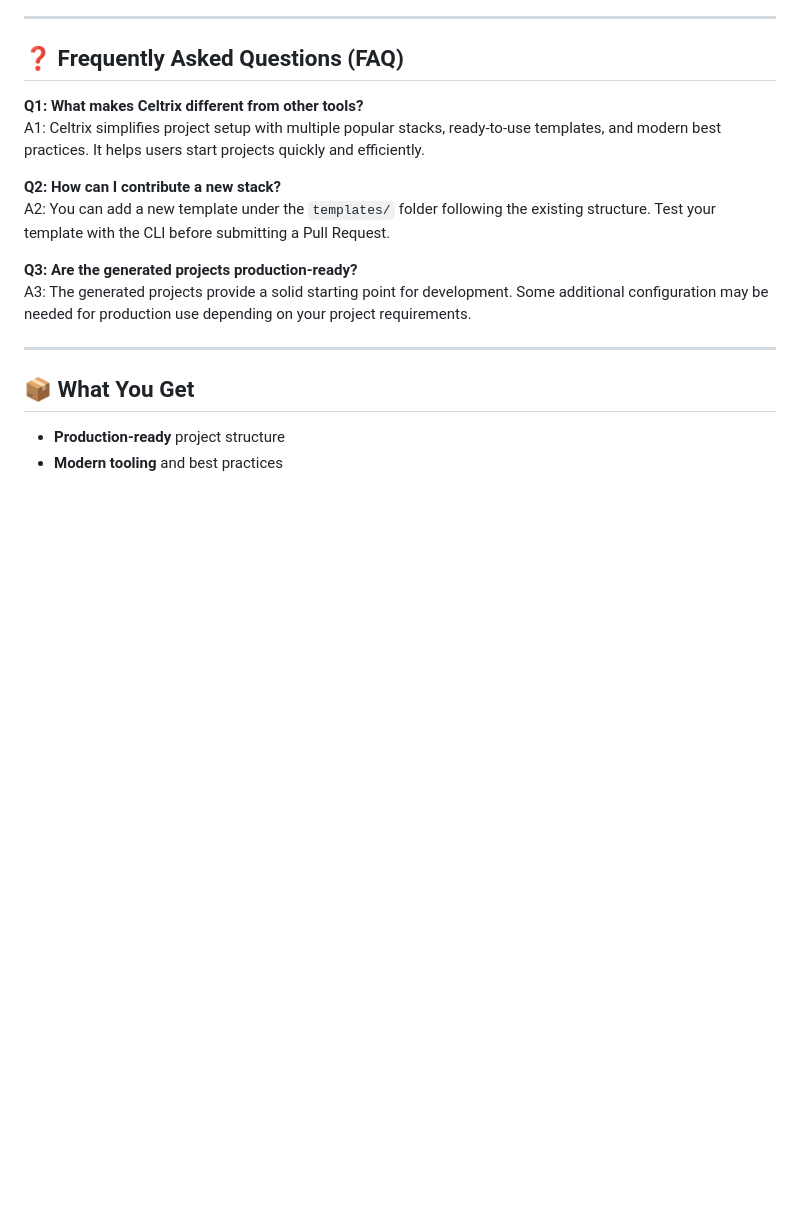
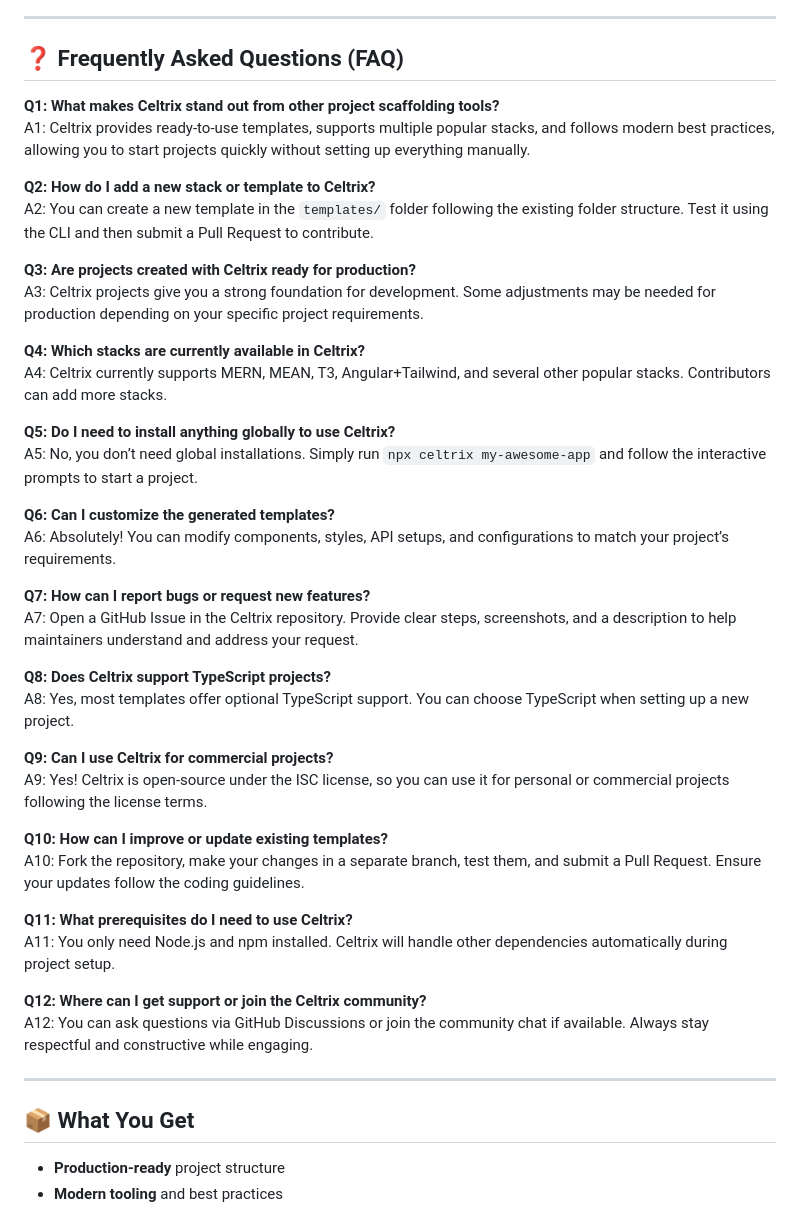
Before and after one commit to soaebhasan12/Celtrix, a Markdown page: README.md, the part around the change. Drawn GitHub-style; blank space fills up the shorter version.

Commit message:
docs: add expanded FAQ section to README

```diff
--- a/README.md
+++ b/README.md
@@ -52,14 +52,42 @@ That's it! Follow the interactive prompts to customize your project.
 
 ## ❓ Frequently Asked Questions (FAQ)
 
-**Q1: What makes Celtrix different from other tools?**
-A1: Celtrix simplifies project setup with multiple popular stacks, ready-to-use templates, and modern best practices. It helps users start projects quickly and efficiently.
+**Q1: What makes Celtrix stand out from other project scaffolding tools?**
+A1: Celtrix provides ready-to-use templates, supports multiple popular stacks, and follows modern best practices, allowing you to start projects quickly without setting up everything manually.
 
-**Q2: How can I contribute a new stack?**
-A2: You can add a new template under the `templates/` folder following the existing structure. Test your template with the CLI before submitting a Pull Request.
+**Q2: How do I add a new stack or template to Celtrix?**
+A2: You can create a new template in the `templates/` folder following the existing folder structure. Test it using the CLI and then submit a Pull Request to contribute.
 
-**Q3: Are the generated projects production-ready?**
-A3: The generated projects provide a solid starting point for development. Some additional configuration may be needed for production use depending on your project requirements.
+**Q3: Are projects created with Celtrix ready for production?**
+A3: Celtrix projects give you a strong foundation for development. Some adjustments may be needed for production depending on your specific project requirements.
+
+**Q4: Which stacks are currently available in Celtrix?**
+A4: Celtrix currently supports MERN, MEAN, T3, Angular+Tailwind, and several other popular stacks. Contributors can add more stacks.
+
+**Q5: Do I need to install anything globally to use Celtrix?**
+A5: No, you don’t need global installations. Simply run `npx celtrix my-awesome-app` and follow the interactive prompts to start a project.
+
+**Q6: Can I customize the generated templates?**
+A6: Absolutely! You can modify components, styles, API setups, and configurations to match your project’s requirements.
+
+**Q7: How can I report bugs or request new features?**
+A7: Open a GitHub Issue in the Celtrix repository. Provide clear steps, screenshots, and a description to help maintainers understand and address your request.
+
+**Q8: Does Celtrix support TypeScript projects?**
+A8: Yes, most templates offer optional TypeScript support. You can choose TypeScript when setting up a new project.
+
+**Q9: Can I use Celtrix for commercial projects?**
+A9: Yes! Celtrix is open-source under the ISC license, so you can use it for personal or commercial projects following the license terms.
+
+**Q10: How can I improve or update existing templates?**
+A10: Fork the repository, make your changes in a separate branch, test them, and submit a Pull Request. Ensure your updates follow the coding guidelines.
+
+**Q11: What prerequisites do I need to use Celtrix?**
+A11: You only need Node.js and npm installed. Celtrix will handle other dependencies automatically during project setup.
+
+**Q12: Where can I get support or join the Celtrix community?**
+A12: You can ask questions via GitHub Discussions or join the community chat if available. Always stay respectful and constructive while engaging.
+
 
 ---
 
```
